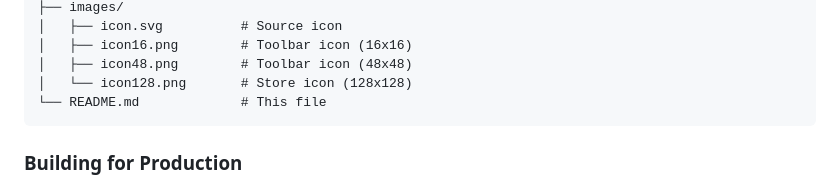
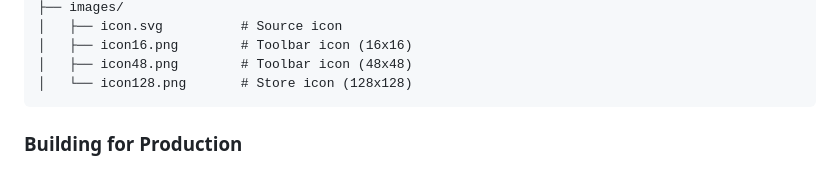
Before and after one commit to poplicola/omnichrome, a Markdown page: README.md, the part around the change. GitHub-like rendering.

````diff
--- a/README.md
+++ b/README.md
@@ -117,7 +117,6 @@ omnifocus-chrome-extension/
 │   ├── icon16.png        # Toolbar icon (16x16)
 │   ├── icon48.png        # Toolbar icon (48x48)
 │   └── icon128.png       # Store icon (128x128)
-└── README.md             # This file
 ```
 
 ### Building for Production
````
